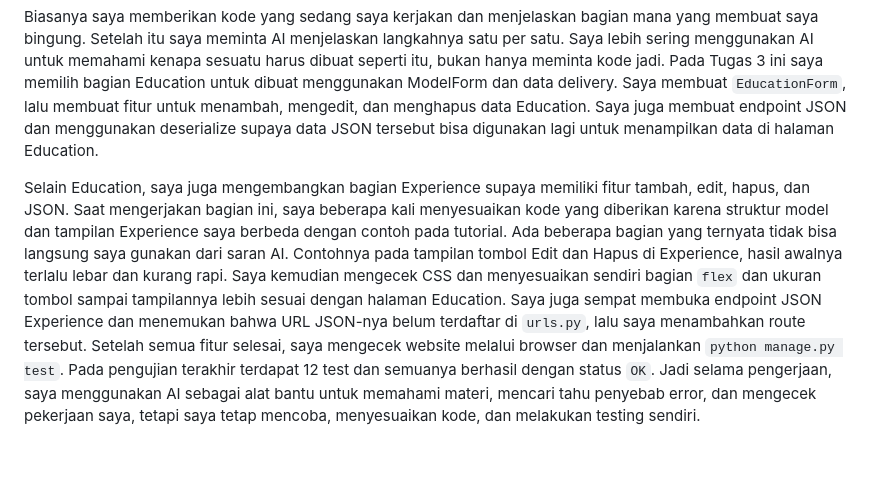
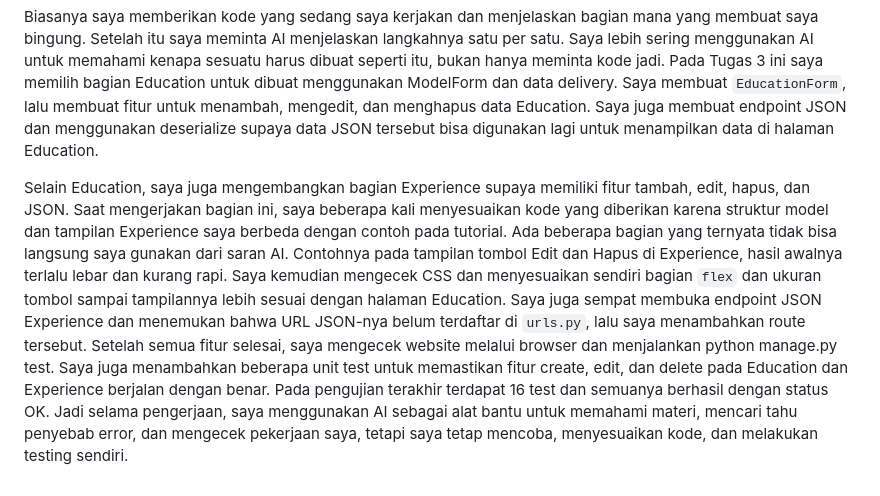
Before and after one commit to prajnakausalya-08/myportofolio, a Markdown page: README.md, the part around the change. Drawn GitHub-style; blank space fills up the shorter version.

Commit message:
docs: update tugas-3 testing reflection

```diff
--- a/README.md
+++ b/README.md
@@ -50,4 +50,4 @@ Saya menggunakan ChatGPT selama mengerjakan Tugas 3, terutama ketika ada bagian
 
 Biasanya saya memberikan kode yang sedang saya kerjakan dan menjelaskan bagian mana yang membuat saya bingung. Setelah itu saya meminta AI menjelaskan langkahnya satu per satu. Saya lebih sering menggunakan AI untuk memahami kenapa sesuatu harus dibuat seperti itu, bukan hanya meminta kode jadi. Pada Tugas 3 ini saya memilih bagian Education untuk dibuat menggunakan ModelForm dan data delivery. Saya membuat `EducationForm`, lalu membuat fitur untuk menambah, mengedit, dan menghapus data Education. Saya juga membuat endpoint JSON dan menggunakan deserialize supaya data JSON tersebut bisa digunakan lagi untuk menampilkan data di halaman Education.
 
-Selain Education, saya juga mengembangkan bagian Experience supaya memiliki fitur tambah, edit, hapus, dan JSON. Saat mengerjakan bagian ini, saya beberapa kali menyesuaikan kode yang diberikan karena struktur model dan tampilan Experience saya berbeda dengan contoh pada tutorial. Ada beberapa bagian yang ternyata tidak bisa langsung saya gunakan dari saran AI. Contohnya pada tampilan tombol Edit dan Hapus di Experience, hasil awalnya terlalu lebar dan kurang rapi. Saya kemudian mengecek CSS dan menyesuaikan sendiri bagian `flex` dan ukuran tombol sampai tampilannya lebih sesuai dengan halaman Education. Saya juga sempat membuka endpoint JSON Experience dan menemukan bahwa URL JSON-nya belum terdaftar di `urls.py`, lalu saya menambahkan route tersebut. Setelah semua fitur selesai, saya mengecek website melalui browser dan menjalankan `python manage.py test`. Pada pengujian terakhir terdapat 12 test dan semuanya berhasil dengan status `OK`. Jadi selama pengerjaan, saya menggunakan AI sebagai alat bantu untuk memahami materi, mencari tahu penyebab error, dan mengecek pekerjaan saya, tetapi saya tetap mencoba, menyesuaikan kode, dan melakukan testing sendiri.
+Selain Education, saya juga mengembangkan bagian Experience supaya memiliki fitur tambah, edit, hapus, dan JSON. Saat mengerjakan bagian ini, saya beberapa kali menyesuaikan kode yang diberikan karena struktur model dan tampilan Experience saya berbeda dengan contoh pada tutorial. Ada beberapa bagian yang ternyata tidak bisa langsung saya gunakan dari saran AI. Contohnya pada tampilan tombol Edit dan Hapus di Experience, hasil awalnya terlalu lebar dan kurang rapi. Saya kemudian mengecek CSS dan menyesuaikan sendiri bagian `flex` dan ukuran tombol sampai tampilannya lebih sesuai dengan halaman Education. Saya juga sempat membuka endpoint JSON Experience dan menemukan bahwa URL JSON-nya belum terdaftar di `urls.py`, lalu saya menambahkan route tersebut. Setelah semua fitur selesai, saya mengecek website melalui browser dan menjalankan python manage.py test. Saya juga menambahkan beberapa unit test untuk memastikan fitur create, edit, dan delete pada Education dan Experience berjalan dengan benar. Pada pengujian terakhir terdapat 16 test dan semuanya berhasil dengan status OK. Jadi selama pengerjaan, saya menggunakan AI sebagai alat bantu untuk memahami materi, mencari tahu penyebab error, dan mengecek pekerjaan saya, tetapi saya tetap mencoba, menyesuaikan kode, dan melakukan testing sendiri.
```
